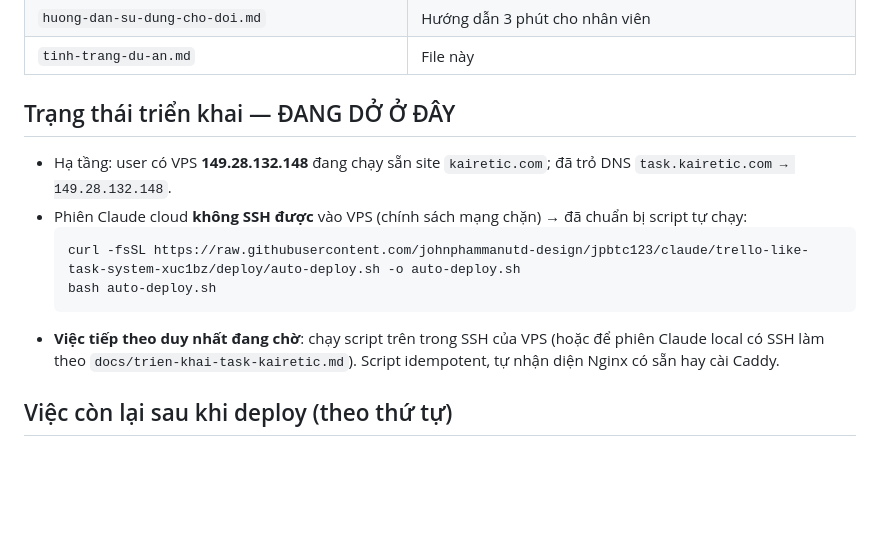
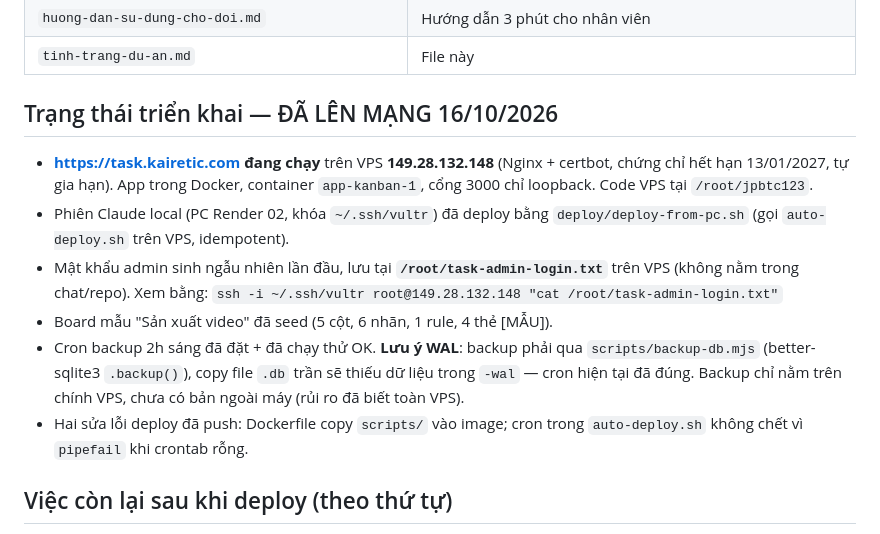
Before and after one commit to johnphammanutd-design/jpbtc123, a Markdown page: docs/tinh-trang-du-an.md, the part around the change. GitHub-like rendering; blank space fills up the shorter version.

Commit message:
Cập nhật tình trạng: task.kairetic.com đã lên mạng 16/10/2026
Co-Authored-By: Claude Fable 5 <noreply@anthropic.com>

````diff
--- a/docs/tinh-trang-du-an.md
+++ b/docs/tinh-trang-du-an.md
@@ -47,19 +47,23 @@ nhánh làm việc: **`claude/trello-like-task-system-xuc1bz`**.
 | `huong-dan-su-dung-cho-doi.md` | Hướng dẫn 3 phút cho nhân viên |
 | `tinh-trang-du-an.md` | File này |
 
-## Trạng thái triển khai — ĐANG DỞ Ở ĐÂY
+## Trạng thái triển khai — ĐÃ LÊN MẠNG 16/10/2026
 
-- Hạ tầng: user có VPS **149.28.132.148** đang chạy sẵn site `kairetic.com`;
-  đã trỏ DNS `task.kairetic.com → 149.28.132.148`.
-- Phiên Claude cloud **không SSH được** vào VPS (chính sách mạng chặn) →
-  đã chuẩn bị script tự chạy:
-  ```bash
-  curl -fsSL https://raw.githubusercontent.com/johnphammanutd-design/jpbtc123/claude/trello-like-task-system-xuc1bz/deploy/auto-deploy.sh -o auto-deploy.sh
-  bash auto-deploy.sh
-  ```
-- **Việc tiếp theo duy nhất đang chờ**: chạy script trên trong SSH của VPS
-  (hoặc để phiên Claude local có SSH làm theo `docs/trien-khai-task-kairetic.md`).
-  Script idempotent, tự nhận diện Nginx có sẵn hay cài Caddy.
+- **https://task.kairetic.com đang chạy** trên VPS **149.28.132.148** (Nginx +
+  certbot, chứng chỉ hết hạn 13/01/2027, tự gia hạn). App trong Docker,
+  container `app-kanban-1`, cổng 3000 chỉ loopback. Code VPS tại `/root/jpbtc123`.
+- Phiên Claude local (PC Render 02, khóa `~/.ssh/vultr`) đã deploy bằng
+  `deploy/deploy-from-pc.sh` (gọi `auto-deploy.sh` trên VPS, idempotent).
+- Mật khẩu admin sinh ngẫu nhiên lần đầu, lưu tại **`/root/task-admin-login.txt`**
+  trên VPS (không nằm trong chat/repo). Xem bằng:
+  `ssh -i ~/.ssh/vultr root@149.28.132.148 "cat /root/task-admin-login.txt"`
+- Board mẫu "Sản xuất video" đã seed (5 cột, 6 nhãn, 1 rule, 4 thẻ [MẪU]).
+- Cron backup 2h sáng đã đặt + đã chạy thử OK. **Lưu ý WAL**: backup phải qua
+  `scripts/backup-db.mjs` (better-sqlite3 `.backup()`), copy file `.db` trần
+  sẽ thiếu dữ liệu trong `-wal` — cron hiện tại đã đúng. Backup chỉ nằm trên
+  chính VPS, chưa có bản ngoài máy (rủi ro đã biết toàn VPS).
+- Hai sửa lỗi deploy đã push: Dockerfile copy `scripts/` vào image;
+  cron trong `auto-deploy.sh` không chết vì `pipefail` khi crontab rỗng.
 
 ## Việc còn lại sau khi deploy (theo thứ tự)
 
````
